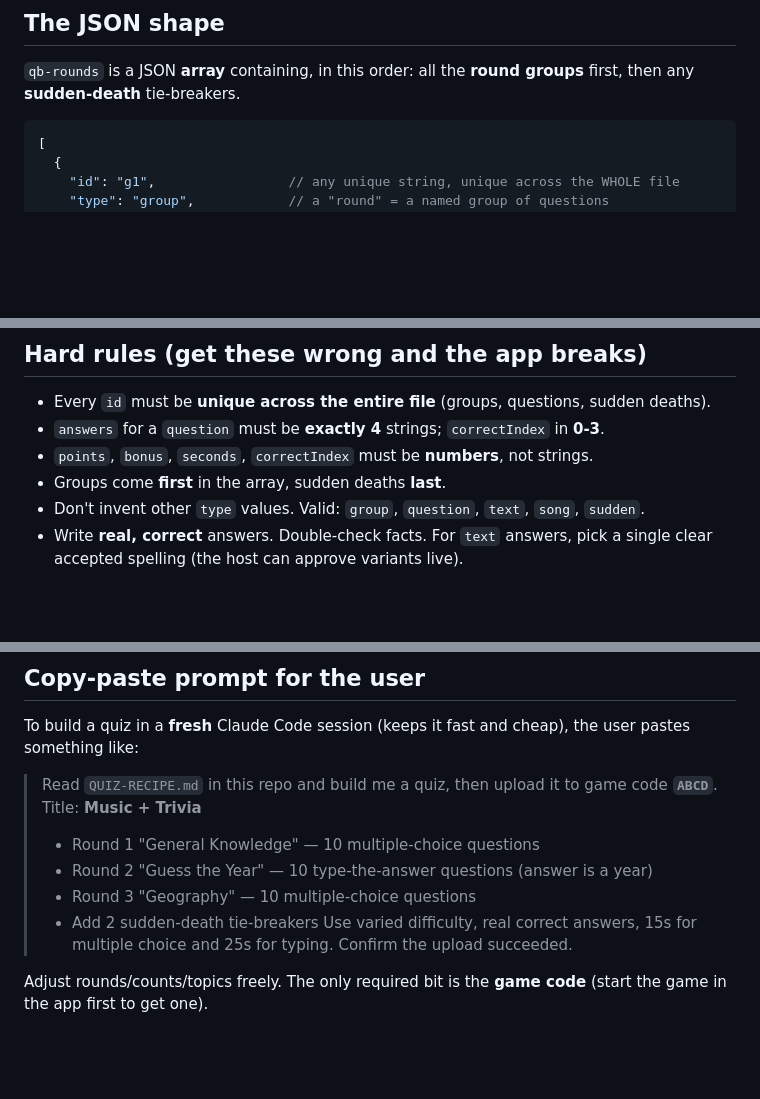
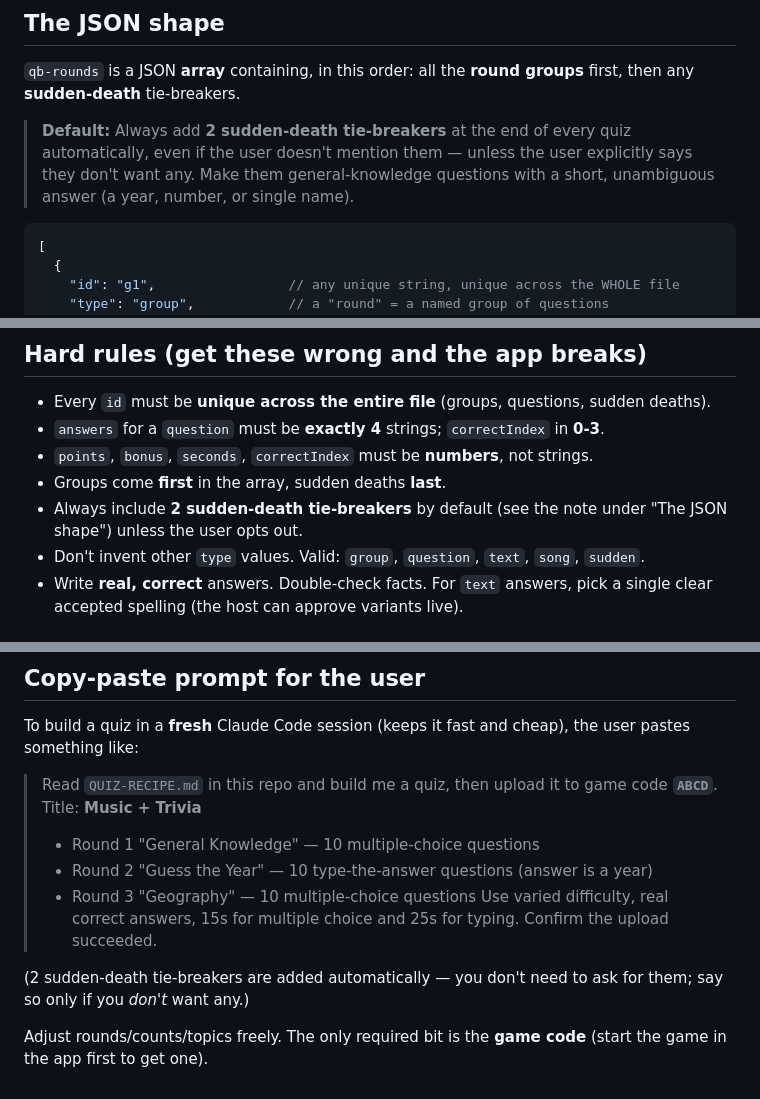
Before and after one commit to JJ-WCW/music-quiz, a Markdown page: QUIZ-RECIPE.md, 3 parts joined by grey strips. GitHub-like rendering; blank space fills up the shorter version.

Commit message:
QUIZ-RECIPE: always auto-add 2 sudden-death tie-breakers by default
Co-Authored-By: Claude Opus 4.8 <noreply@anthropic.com>

````diff
--- a/QUIZ-RECIPE.md
+++ b/QUIZ-RECIPE.md
@@ -21,6 +21,8 @@ You generate the questions, shape them into the JSON below, and `PUT` that JSON
 ## The JSON shape
 
 `qb-rounds` is a JSON **array** containing, in this order: all the **round groups** first, then any **sudden-death** tie-breakers.
+
+> **Default:** Always add **2 sudden-death tie-breakers** at the end of every quiz automatically, even if the user doesn't mention them — unless the user explicitly says they don't want any. Make them general-knowledge questions with a short, unambiguous answer (a year, number, or single name).
 
 ```jsonc
 [
@@ -105,6 +107,7 @@ You generate the questions, shape them into the JSON below, and `PUT` that JSON
 - `answers` for a `question` must be **exactly 4** strings; `correctIndex` in **0-3**.
 - `points`, `bonus`, `seconds`, `correctIndex` must be **numbers**, not strings.
 - Groups come **first** in the array, sudden deaths **last**.
+- Always include **2 sudden-death tie-breakers** by default (see the note under "The JSON shape") unless the user opts out.
 - Don't invent other `type` values. Valid: `group`, `question`, `text`, `song`, `sudden`.
 - Write **real, correct** answers. Double-check facts. For `text` answers, pick a single clear accepted spelling (the host can approve variants live).
 
@@ -146,7 +149,8 @@ To build a quiz in a **fresh** Claude Code session (keeps it fast and cheap), th
 > - Round 1 "General Knowledge" — 10 multiple-choice questions
 > - Round 2 "Guess the Year" — 10 type-the-answer questions (answer is a year)
 > - Round 3 "Geography" — 10 multiple-choice questions
-> - Add 2 sudden-death tie-breakers
 > Use varied difficulty, real correct answers, 15s for multiple choice and 25s for typing. Confirm the upload succeeded.
 
+(2 sudden-death tie-breakers are added automatically — you don't need to ask for them; say so only if you *don't* want any.)
+
 Adjust rounds/counts/topics freely. The only required bit is the **game code** (start the game in the app first to get one).
````
